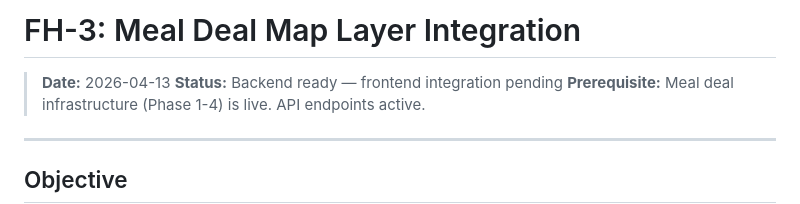
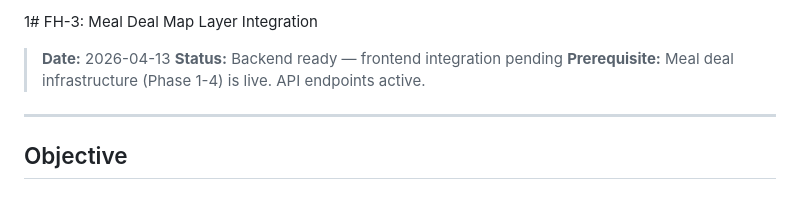
Before and after one commit to First-Helios/First-Helios, a Markdown page: agentMailbox/FH-3_meal_deal_map_layer.md, the part around the change. GitHub-like rendering.

Commit message:
fh3 map updatedlaer

```diff
--- a/agentMailbox/FH-3_meal_deal_map_layer.md
+++ b/agentMailbox/FH-3_meal_deal_map_layer.md
@@ -1,4 +1,4 @@
-# FH-3: Meal Deal Map Layer Integration
+1# FH-3: Meal Deal Map Layer Integration
 
 > **Date:** 2026-04-13
 > **Status:** Backend ready — frontend integration pending
```
